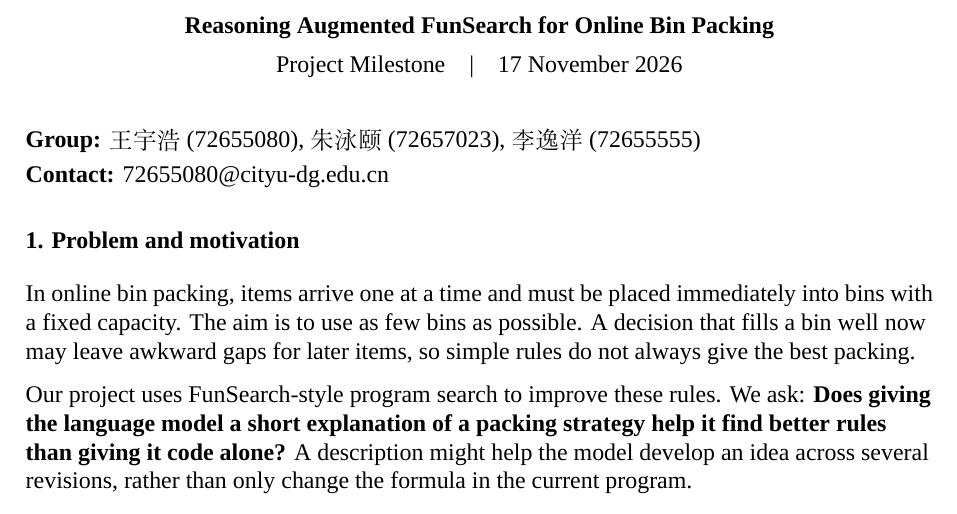
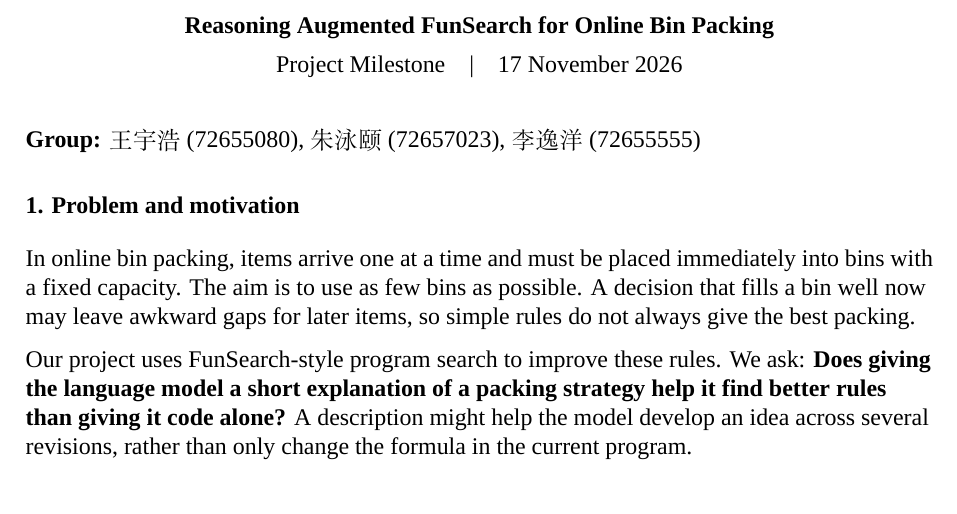
Before and after one commit to alanwangcot/cs5491-funsearch, a LaTeX document (milestone/midterm_milestone.tex): part of page 1 of 2, cut so that both start at the same text. Compiled offline with XeLaTeX; a missing font is replaced by an installed copy or a similar font.

Commit message:
remove contact email from milestone report

```diff
--- a/milestone/midterm_milestone.tex
+++ b/milestone/midterm_milestone.tex
@@ -42,8 +42,7 @@
 Project Milestone\quad\textbar\quad 17 November 2026
 \end{center}
 \vspace{3pt}
-\textbf{Group:} 王宇浩 (72655080), 朱泳颐 (72657023), 李逸洋 (72655555)\\[3pt]
-\textbf{Contact:} \href{mailto:72655080@cityu-dg.edu.cn}{72655080@cityu-dg.edu.cn}
+\textbf{Group:} 王宇浩 (72655080), 朱泳颐 (72657023), 李逸洋 (72655555)
 
 \section*{1. Problem and motivation}
 In online bin packing, items arrive one at a time and must be placed immediately into bins with a fixed capacity. The aim is to use as few bins as possible. A decision that fills a bin well now may leave awkward gaps for later items, so simple rules do not always give the best packing.
```
Also changed, not shown: milestone/midterm_milestone.pdf.
